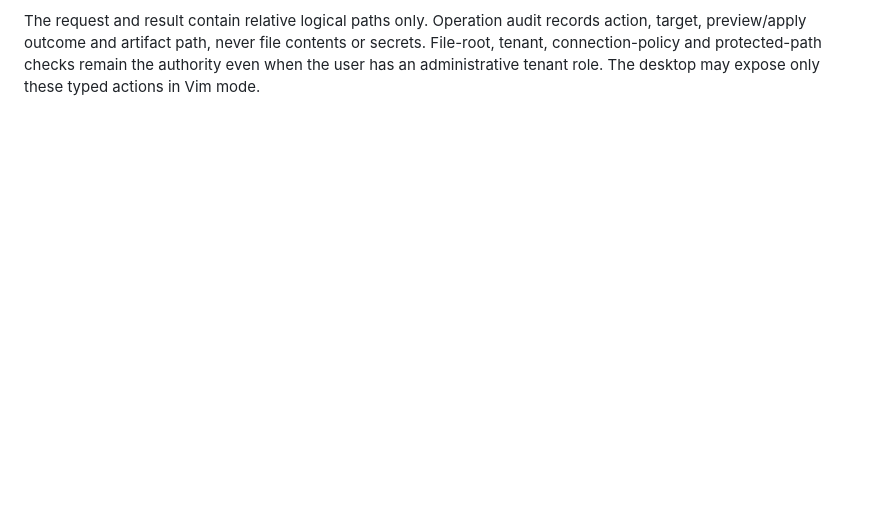
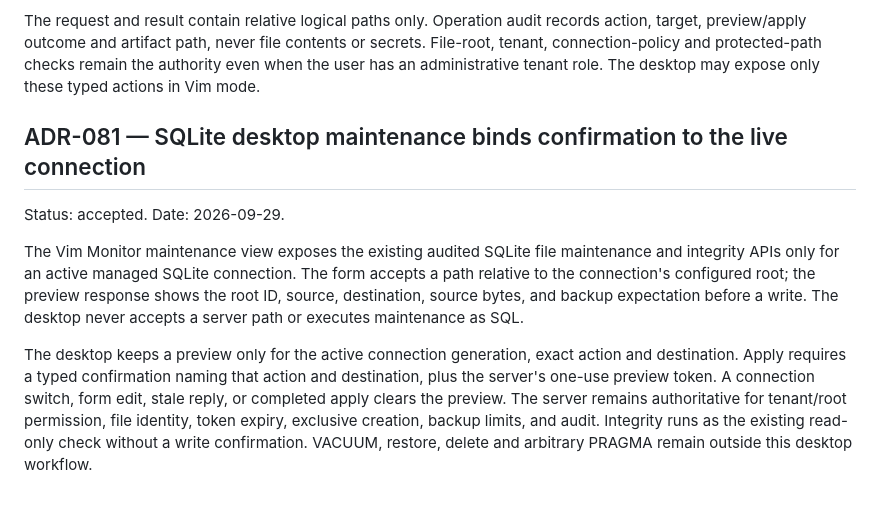
Before and after one commit to DeclanRiedel/sift, a Markdown page: docs/DECISIONS.md, the part around the change. GitHub-like rendering; blank space fills up the shorter version.

Commit message:
docs: design SQLite desktop maintenance review flow

```diff
--- a/docs/DECISIONS.md
+++ b/docs/DECISIONS.md
@@ -2885,3 +2885,23 @@ records action, target, preview/apply outcome and artifact path, never file
 contents or secrets. File-root, tenant, connection-policy and protected-path
 checks remain the authority even when the user has an administrative tenant
 role. The desktop may expose only these typed actions in Vim mode.
+
+## ADR-081 — SQLite desktop maintenance binds confirmation to the live connection
+
+Status: accepted. Date: 2026-09-29.
+
+The Vim Monitor maintenance view exposes the existing audited SQLite file
+maintenance and integrity APIs only for an active managed SQLite connection.
+The form accepts a path relative to the connection's configured root; the
+preview response shows the root ID, source, destination, source bytes, and
+backup expectation before a write. The desktop never accepts a server path or
+executes maintenance as SQL.
+
+The desktop keeps a preview only for the active connection generation, exact
+action and destination. Apply requires a typed confirmation naming that action
+and destination, plus the server's one-use preview token. A connection switch,
+form edit, stale reply, or completed apply clears the preview. The server
+remains authoritative for tenant/root permission, file identity, token expiry,
+exclusive creation, backup limits, and audit. Integrity runs as the existing
+read-only check without a write confirmation. VACUUM, restore, delete and
+arbitrary PRAGMA remain outside this desktop workflow.
```
